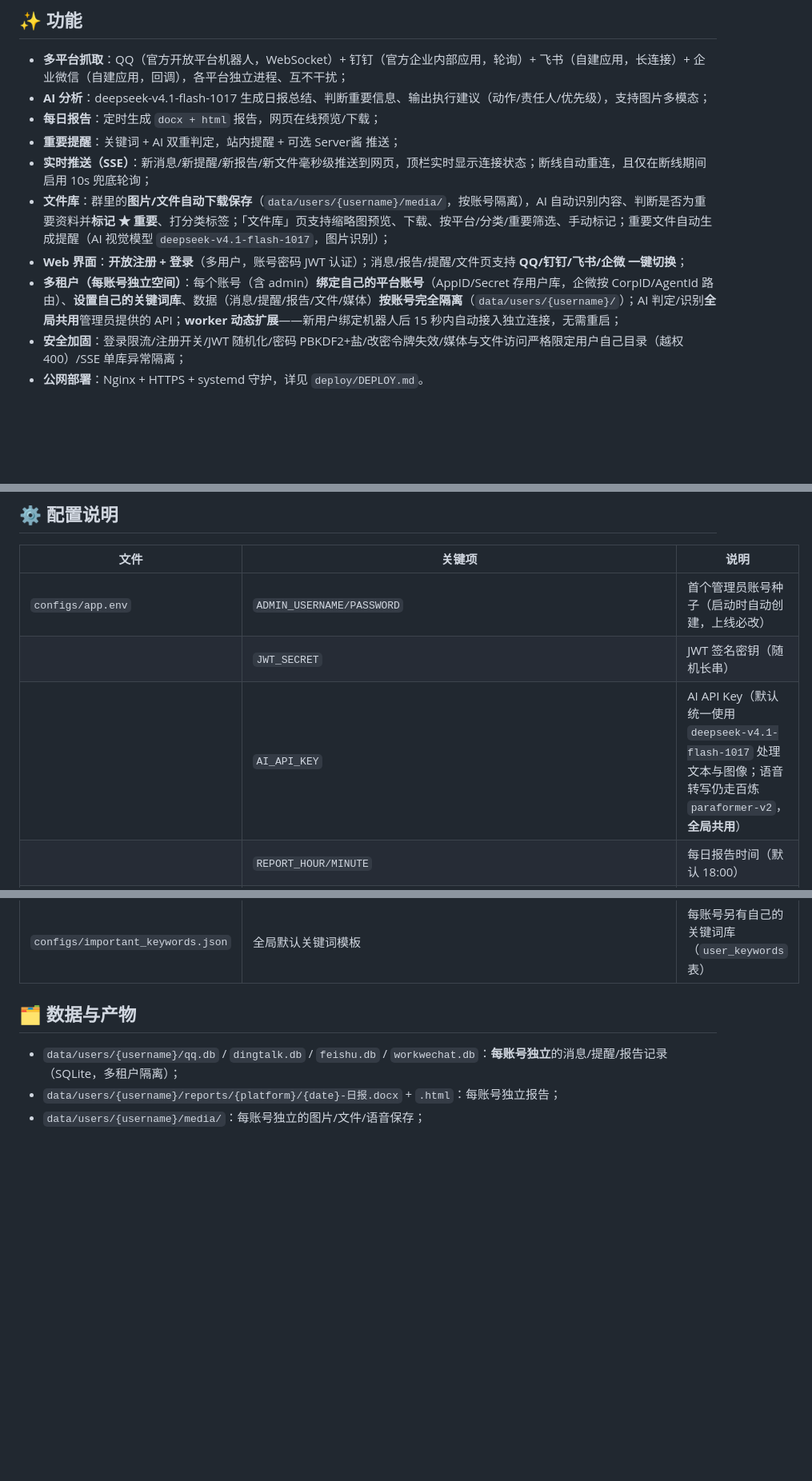
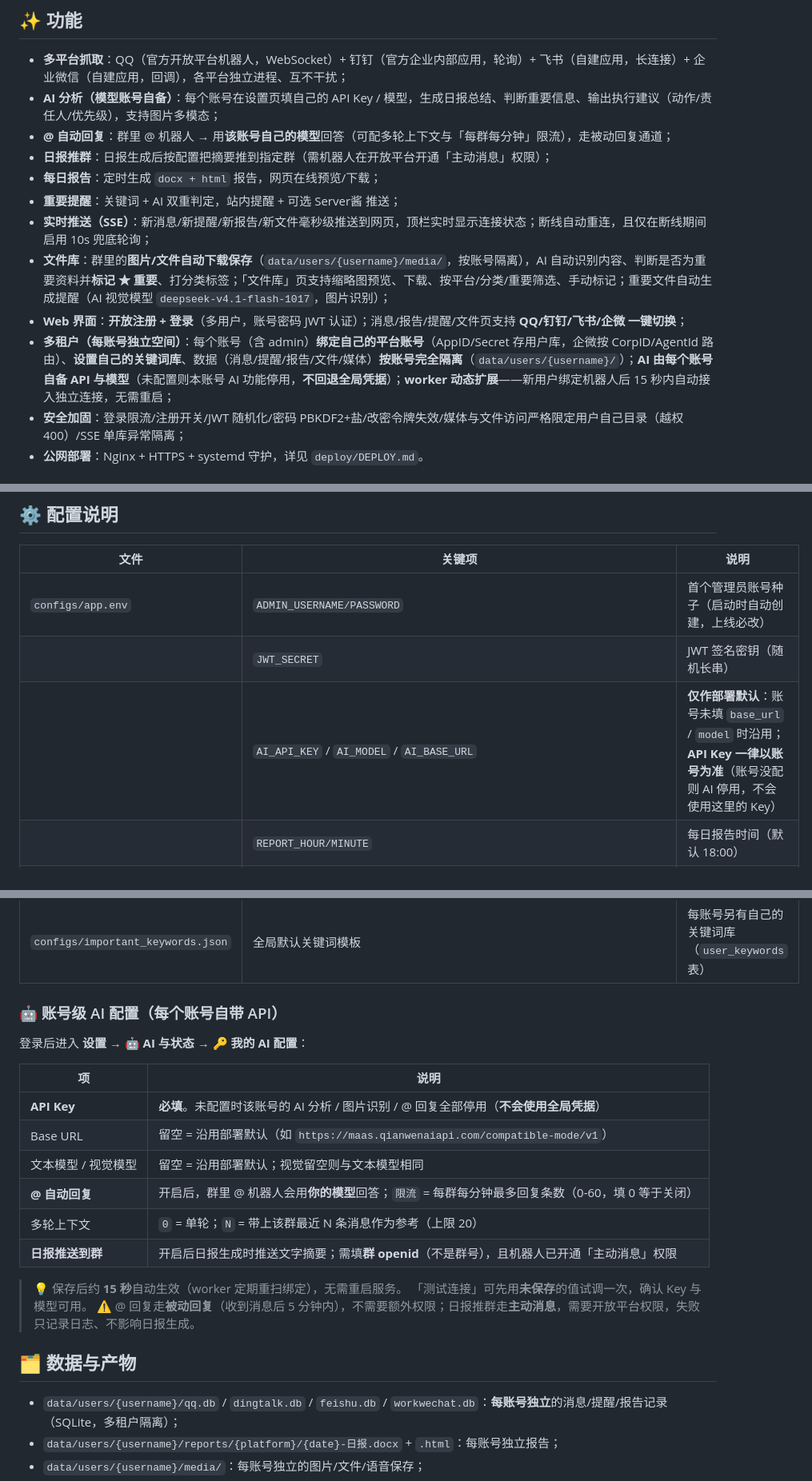
Before and after one commit to layabubing/ChatMonitor, a Markdown page: README.md, 3 parts joined by grey strips. Shown at 80% size. Drawn GitHub-style; blank space fills up the shorter version.

Commit message:
docs(readme): 补充账号级 AI 配置与主动发消息说明
- 功能列表：AI 改为「模型账号自备」，新增 @ 自动回复、日报推群两条
- 多租户说明：AI 不再全局共用，改为每账号自备（未配则本账号 AI 停用）
- 配置表：AI_API_KEY/MODEL/BASE_URL 降级为「部署默认」，Key 一律以账号为准
- 新增「账号级 AI 配置」章节：字段说明、15 秒生效、主动/被动消息的权限差异

```diff
--- a/README.md
+++ b/README.md
@@ -5,13 +5,15 @@
 ## ✨ 功能
 
 - **多平台抓取**：QQ（官方开放平台机器人，WebSocket）+ 钉钉（官方企业内部应用，轮询）+ 飞书（自建应用，长连接）+ 企业微信（自建应用，回调），各平台独立进程、互不干扰；
-- **AI 分析**：deepseek-v4.1-flash-1017 生成日报总结、判断重要信息、输出执行建议（动作/责任人/优先级），支持图片多模态；
+- **AI 分析（模型账号自备）**：每个账号在设置页填自己的 API Key / 模型，生成日报总结、判断重要信息、输出执行建议（动作/责任人/优先级），支持图片多模态；
+- **@ 自动回复**：群里 @ 机器人 → 用**该账号自己的模型**回答（可配多轮上下文与「每群每分钟」限流），走被动回复通道；
+- **日报推群**：日报生成后按配置把摘要推到指定群（需机器人在开放平台开通「主动消息」权限）；
 - **每日报告**：定时生成 `docx + html` 报告，网页在线预览/下载；
 - **重要提醒**：关键词 + AI 双重判定，站内提醒 + 可选 Server酱 推送；
 - **实时推送（SSE）**：新消息/新提醒/新报告/新文件毫秒级推送到网页，顶栏实时显示连接状态；断线自动重连，且仅在断线期间启用 10s 兜底轮询；
 - **文件库**：群里的**图片/文件自动下载保存**（`data/users/{username}/media/`，按账号隔离），AI 自动识别内容、判断是否为重要资料并**标记 ★ 重要**、打分类标签；「文件库」页支持缩略图预览、下载、按平台/分类/重要筛选、手动标记；重要文件自动生成提醒（AI 视觉模型 `deepseek-v4.1-flash-1017`，图片识别）；
 - **Web 界面**：**开放注册 + 登录**（多用户，账号密码 JWT 认证）；消息/报告/提醒/文件页支持 **QQ/钉钉/飞书/企微 一键切换**；
-- **多租户（每账号独立空间）**：每个账号（含 admin）**绑定自己的平台账号**（AppID/Secret 存用户库，企微按 CorpID/AgentId 路由）、**设置自己的关键词库**、数据（消息/提醒/报告/文件/媒体）**按账号完全隔离**（`data/users/{username}/`）；AI 判定/识别**全局共用**管理员提供的 API；**worker 动态扩展**——新用户绑定机器人后 15 秒内自动接入独立连接，无需重启；
+- **多租户（每账号独立空间）**：每个账号（含 admin）**绑定自己的平台账号**（AppID/Secret 存用户库，企微按 CorpID/AgentId 路由）、**设置自己的关键词库**、数据（消息/提醒/报告/文件/媒体）**按账号完全隔离**（`data/users/{username}/`）；**AI 由每个账号自备 API 与模型**（未配置则本账号 AI 功能停用，**不回退全局凭据**）；**worker 动态扩展**——新用户绑定机器人后 15 秒内自动接入独立连接，无需重启；
 - **安全加固**：登录限流/注册开关/JWT 随机化/密码 PBKDF2+盐/改密令牌失效/媒体与文件访问严格限定用户自己目录（越权 400）/SSE 单库异常隔离；
 - **公网部署**：Nginx + HTTPS + systemd 守护，详见 `deploy/DEPLOY.md`。
 
@@ -123,7 +125,7 @@ python main.py all     # 启动全部（4 worker + web）
 |------|--------|------|
 | `configs/app.env` | `ADMIN_USERNAME/PASSWORD` | 首个管理员账号种子（启动时自动创建，上线必改） |
 | | `JWT_SECRET` | JWT 签名密钥（随机长串） |
-| | `AI_API_KEY` | AI API Key（默认统一使用 `deepseek-v4.1-flash-1017` 处理文本与图像；语音转写仍走百炼 `paraformer-v2`，**全局共用**） |
+| | `AI_API_KEY` / `AI_MODEL` / `AI_BASE_URL` | **仅作部署默认**：账号未填 `base_url` / `model` 时沿用；**API Key 一律以账号为准**（账号没配则 AI 停用，不会使用这里的 Key） |
 | | `REPORT_HOUR/MINUTE` | 每日报告时间（默认 18:00） |
 | | `POLL_INTERVAL` | 钉钉轮询间隔秒数（默认 90） |
 | | `SERVERCHAN_KEY` | Server酱 推送密钥（可选） |
@@ -132,6 +134,23 @@ python main.py all     # 启动全部（4 worker + web）
 | `configs/feishu.env` | `FEISHU_APP_ID/SECRET/CHAT_IDS/ENABLED` | 全局飞书绑定（可选，长连接无需公网）；**每账号可在 Web 设置页绑定** |
 | `configs/workwechat.env` | `WORKWECHAT_CORP_ID/AGENT_ID/SECRET/TOKEN/AES_KEY/CHAT_IDS/ENABLED` | 全局企微绑定（可选，回调模式需公网）；**每账号可在 Web 设置页绑定** |
 | `configs/important_keywords.json` | 全局默认关键词模板 | 每账号另有自己的关键词库（`user_keywords` 表） |
+
+### 🤖 账号级 AI 配置（每个账号自带 API）
+
+登录后进入 **设置 → 🤖 AI 与状态 → 🔑 我的 AI 配置**：
+
+| 项 | 说明 |
+|----|------|
+| **API Key** | **必填**。未配置时该账号的 AI 分析 / 图片识别 / @ 回复全部停用（**不会使用全局凭据**） |
+| Base URL | 留空 = 沿用部署默认（如 `https://maas.qianwenaiapi.com/compatible-mode/v1`） |
+| 文本模型 / 视觉模型 | 留空 = 沿用部署默认；视觉留空则与文本模型相同 |
+| **@ 自动回复** | 开启后，群里 @ 机器人会用**你的模型**回答；`限流` = 每群每分钟最多回复条数（0-60，填 0 等于关闭） |
+| 多轮上下文 | `0` = 单轮；`N` = 带上该群最近 N 条消息作为参考（上限 20） |
+| **日报推送到群** | 开启后日报生成时推送文字摘要；需填**群 openid**（不是群号），且机器人已开通「主动消息」权限 |
+
+> 💡 保存后约 **15 秒**自动生效（worker 定期重扫绑定），无需重启服务。
+> 「测试连接」可先用**未保存**的值试调一次，确认 Key 与模型可用。
+> ⚠️ @ 回复走**被动回复**（收到消息后 5 分钟内），不需要额外权限；日报推群走**主动消息**，需要开放平台权限，失败只记录日志、不影响日报生成。
 
 ## 🗂 数据与产物
 
```
